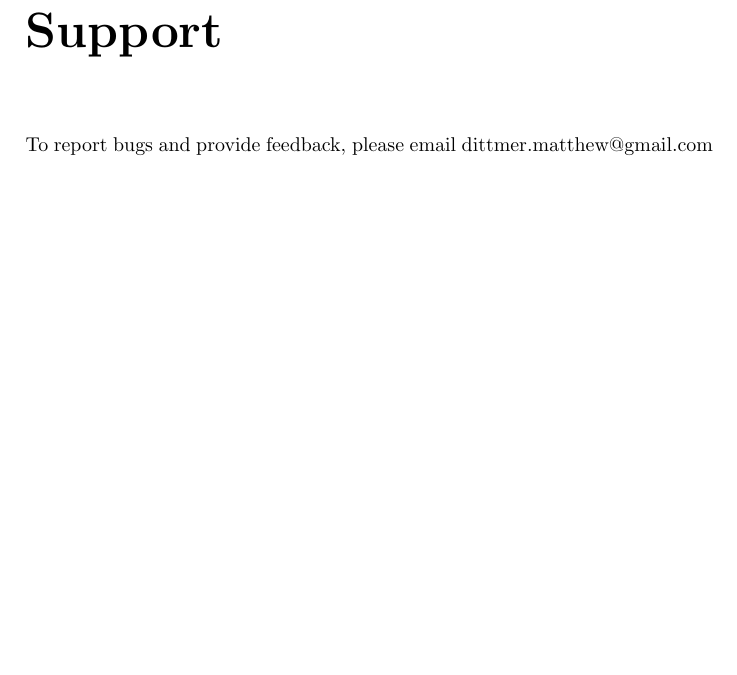
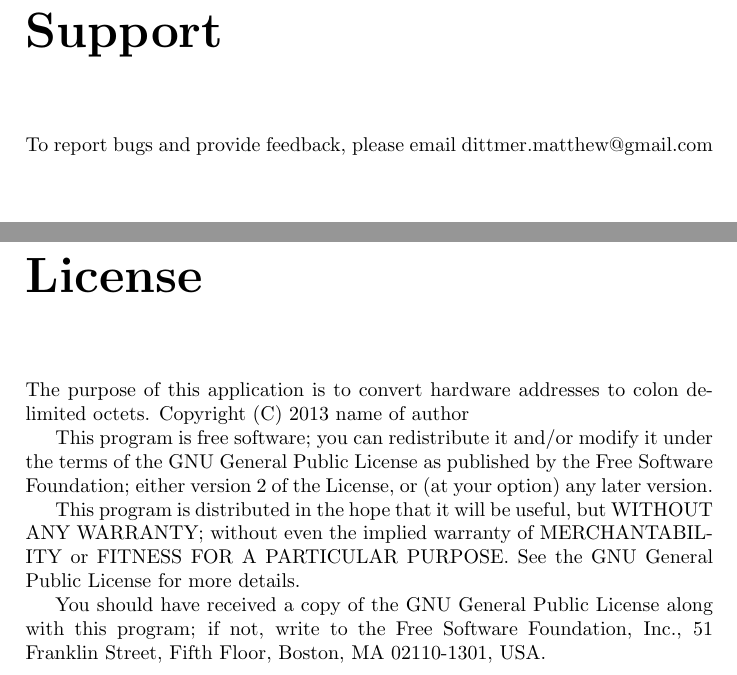
Before and after one commit to chaosminion/MACFormatter, a LaTeX document (user_manual.tex): part of page 4 of 4 before the commit and two parts of pages 4 and 5 of 5 after it, the two joined at a grey line, cut so that both start at the same text. Compiled offline with pdfLaTeX.

Commit message:
Added license information and a license section to the manual.

```diff
--- a/user_manual.tex
+++ b/user_manual.tex
@@ -18,4 +18,24 @@ In addition to being show at the bottom of the window in colon delmited form, th
 
 To report bugs and provide feedback, please email dittmer.matthew@gmail.com
 
+\chapter*{License}
+
+The purpose of this application is to convert hardware addresses to colon delimited octets.
+Copyright (C) 2013  name of author
+
+This program is free software; you can redistribute it and/or
+modify it under the terms of the GNU General Public License
+as published by the Free Software Foundation; either version 2
+of the License, or (at your option) any later version.
+
+This program is distributed in the hope that it will be useful,
+but WITHOUT ANY WARRANTY; without even the implied warranty of
+MERCHANTABILITY or FITNESS FOR A PARTICULAR PURPOSE.  See the
+GNU General Public License for more details.
+
+You should have received a copy of the GNU General Public License
+along with this program; if not, write to the Free Software
+Foundation, Inc., 51 Franklin Street, Fifth Floor, Boston, MA  02110-1301, USA.
+
+
 \end{document}
```
Also changed, not shown: user_manual.pdf.
